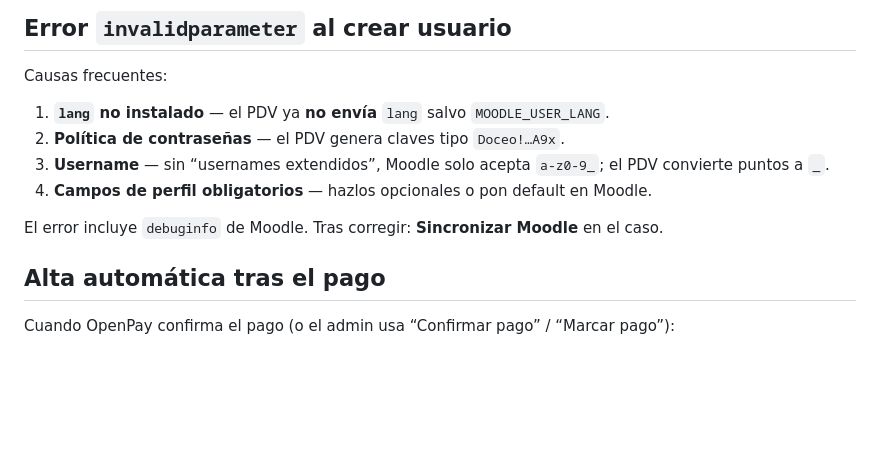
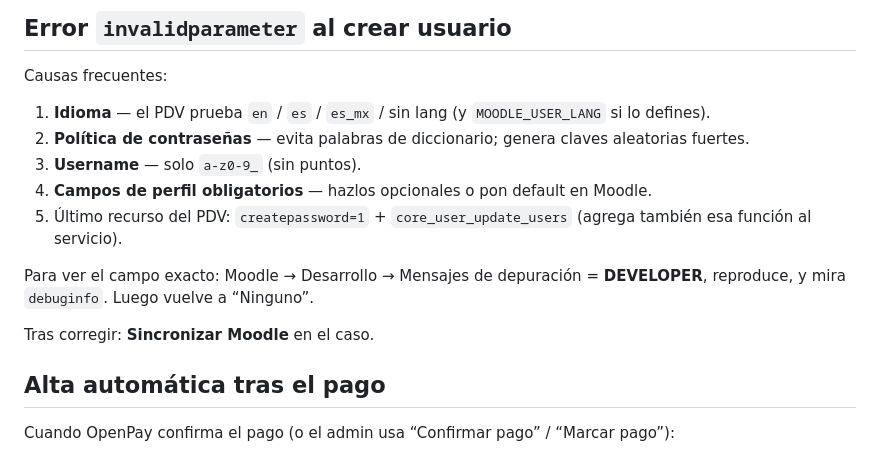
Before and after one commit to Towi04/Certifications, a Markdown page: docs/setup-moodle.md, the part around the change. Rendered like a GitHub page; blank space fills up the shorter version.

Commit message:
Docs Moodle invalidparameter: lang=en y createpassword
Co-authored-by: Towi04 <Towi04@users.noreply.github.com>

```diff
--- a/docs/setup-moodle.md
+++ b/docs/setup-moodle.md
@@ -58,12 +58,15 @@ Qué hacer:
 ## Error `invalidparameter` al crear usuario
 
 Causas frecuentes:
-1. **`lang` no instalado** — el PDV ya **no envía** `lang` salvo `MOODLE_USER_LANG`.
-2. **Política de contraseñas** — el PDV genera claves tipo `Doceo!…A9x`.
-3. **Username** — sin “usernames extendidos”, Moodle solo acepta `a-z0-9_`; el PDV convierte puntos a `_`.
+1. **Idioma** — el PDV prueba `en` / `es` / `es_mx` / sin lang (y `MOODLE_USER_LANG` si lo defines).
+2. **Política de contraseñas** — evita palabras de diccionario; genera claves aleatorias fuertes.
+3. **Username** — solo `a-z0-9_` (sin puntos).
 4. **Campos de perfil obligatorios** — hazlos opcionales o pon default en Moodle.
+5. Último recurso del PDV: `createpassword=1` + `core_user_update_users` (agrega también esa función al servicio).
 
-El error incluye `debuginfo` de Moodle. Tras corregir: **Sincronizar Moodle** en el caso.
+Para ver el campo exacto: Moodle → Desarrollo → Mensajes de depuración = **DEVELOPER**, reproduce, y mira `debuginfo`. Luego vuelve a “Ninguno”.
+
+Tras corregir: **Sincronizar Moodle** en el caso.
 
 ## Alta automática tras el pago
 
```
